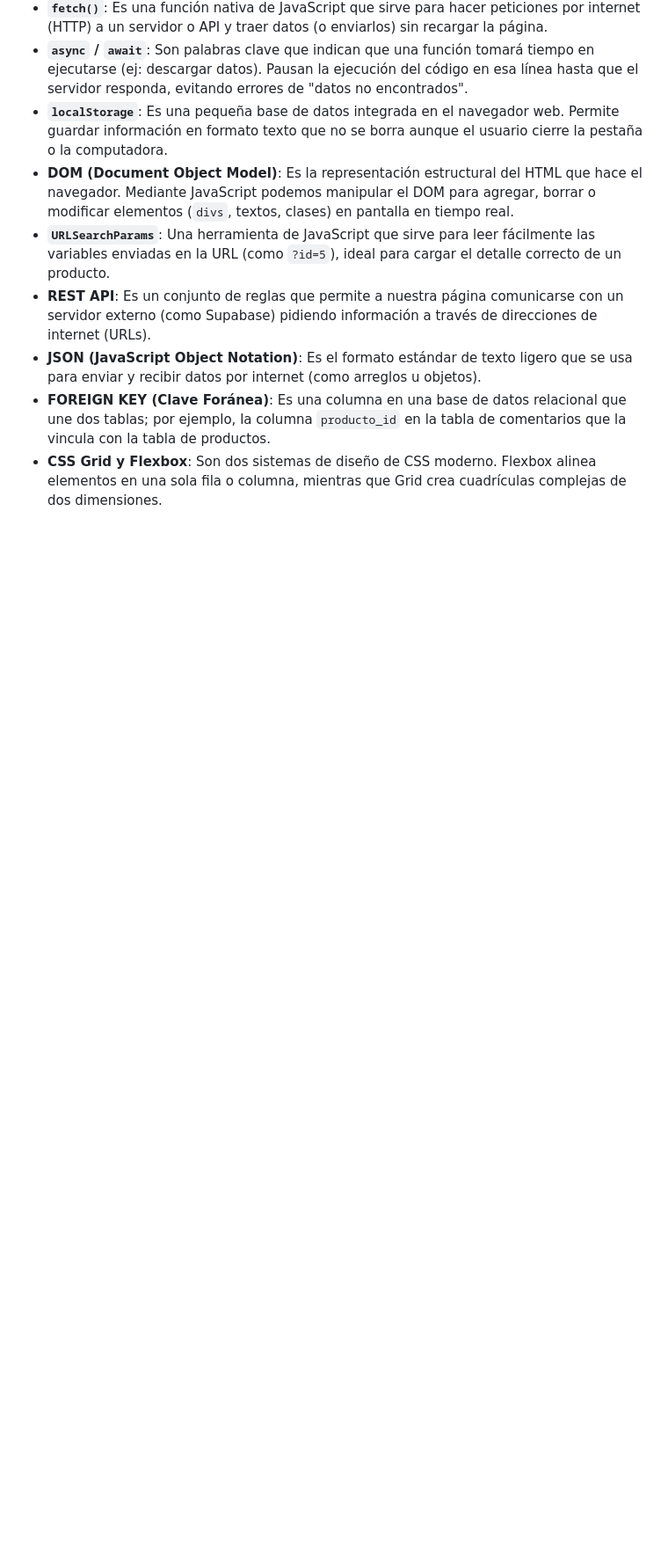
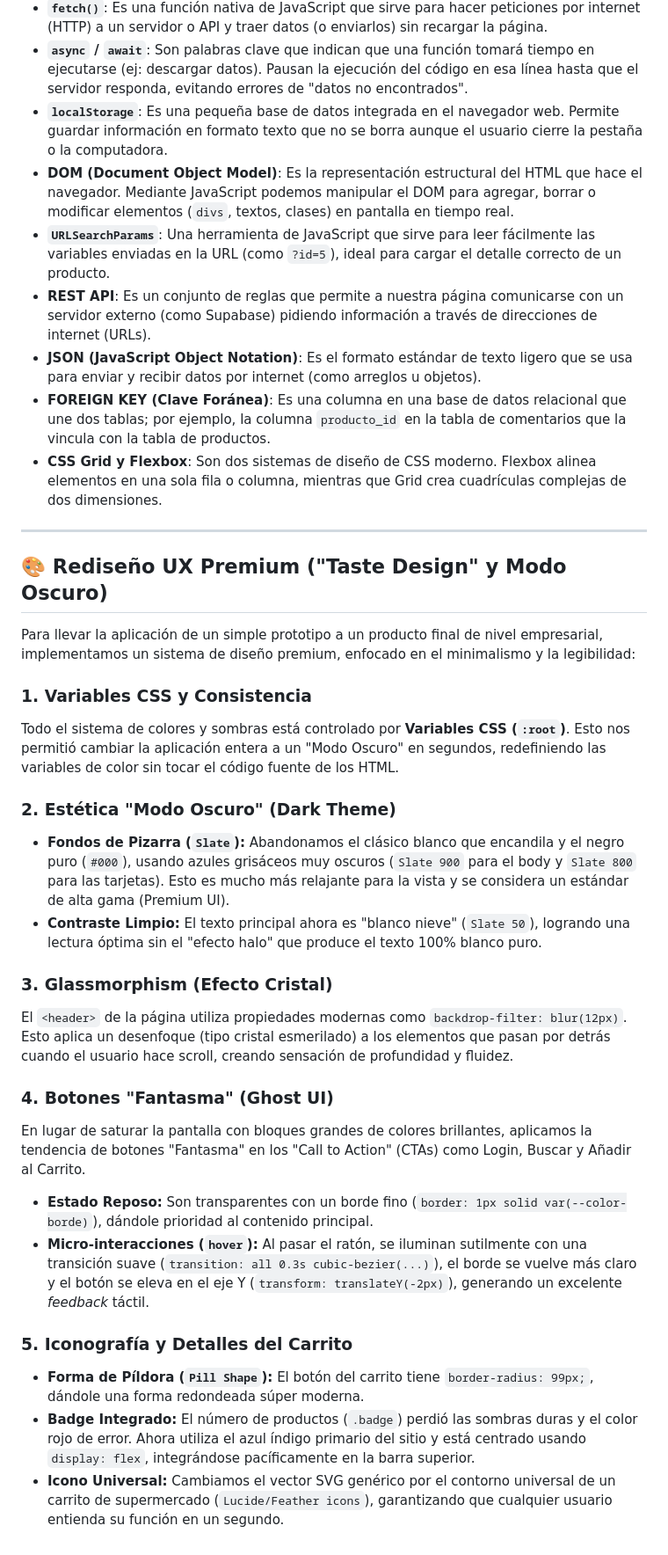
Before and after one commit to ezequieleiannotti/aplicacioneswebcliente2026, a Markdown page: Resumen_Estudio_Parcial.md, the part around the change. Shown at 88% size. Drawn GitHub-style; blank space fills up the shorter version.

Commit message:
nuevio diseño usando stitch, y arreglos varios.

```diff
--- a/Resumen_Estudio_Parcial.md
+++ b/Resumen_Estudio_Parcial.md
@@ -627,3 +627,29 @@ Implementamos un buscador que filtra el catálogo instantáneamente mientras el
 - **JSON (JavaScript Object Notation)**: Es el formato estándar de texto ligero que se usa para enviar y recibir datos por internet (como arreglos u objetos).
 - **FOREIGN KEY (Clave Foránea)**: Es una columna en una base de datos relacional que une dos tablas; por ejemplo, la columna `producto_id` en la tabla de comentarios que la vincula con la tabla de productos.
 - **CSS Grid y Flexbox**: Son dos sistemas de diseño de CSS moderno. Flexbox alinea elementos en una sola fila o columna, mientras que Grid crea cuadrículas complejas de dos dimensiones.
+
+---
+
+## 🎨 Rediseño UX Premium ("Taste Design" y Modo Oscuro)
+
+Para llevar la aplicación de un simple prototipo a un producto final de nivel empresarial, implementamos un sistema de diseño premium, enfocado en el minimalismo y la legibilidad:
+
+### 1. Variables CSS y Consistencia
+Todo el sistema de colores y sombras está controlado por **Variables CSS (`:root`)**. Esto nos permitió cambiar la aplicación entera a un "Modo Oscuro" en segundos, redefiniendo las variables de color sin tocar el código fuente de los HTML.
+
+### 2. Estética "Modo Oscuro" (Dark Theme)
+- **Fondos de Pizarra (`Slate`):** Abandonamos el clásico blanco que encandila y el negro puro (`#000`), usando azules grisáceos muy oscuros (`Slate 900` para el body y `Slate 800` para las tarjetas). Esto es mucho más relajante para la vista y se considera un estándar de alta gama (Premium UI).
+- **Contraste Limpio:** El texto principal ahora es "blanco nieve" (`Slate 50`), logrando una lectura óptima sin el "efecto halo" que produce el texto 100% blanco puro.
+
+### 3. Glassmorphism (Efecto Cristal)
+El `<header>` de la página utiliza propiedades modernas como `backdrop-filter: blur(12px)`. Esto aplica un desenfoque (tipo cristal esmerilado) a los elementos que pasan por detrás cuando el usuario hace scroll, creando sensación de profundidad y fluidez.
+
+### 4. Botones "Fantasma" (Ghost UI)
+En lugar de saturar la pantalla con bloques grandes de colores brillantes, aplicamos la tendencia de botones "Fantasma" en los "Call to Action" (CTAs) como Login, Buscar y Añadir al Carrito.
+- **Estado Reposo:** Son transparentes con un borde fino (`border: 1px solid var(--color-borde)`), dándole prioridad al contenido principal.
+- **Micro-interacciones (`hover`):** Al pasar el ratón, se iluminan sutilmente con una transición suave (`transition: all 0.3s cubic-bezier(...)`), el borde se vuelve más claro y el botón se eleva en el eje Y (`transform: translateY(-2px)`), generando un excelente *feedback* táctil.
+
+### 5. Iconografía y Detalles del Carrito
+- **Forma de Píldora (`Pill Shape`):** El botón del carrito tiene `border-radius: 99px;`, dándole una forma redondeada súper moderna.
+- **Badge Integrado:** El número de productos (`.badge`) perdió las sombras duras y el color rojo de error. Ahora utiliza el azul índigo primario del sitio y está centrado usando `display: flex`, integrándose pacíficamente en la barra superior.
+- **Icono Universal:** Cambiamos el vector SVG genérico por el contorno universal de un carrito de supermercado (`Lucide/Feather icons`), garantizando que cualquier usuario entienda su función en un segundo.
```
